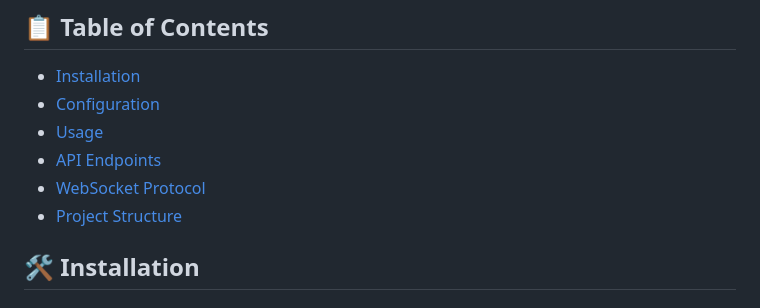
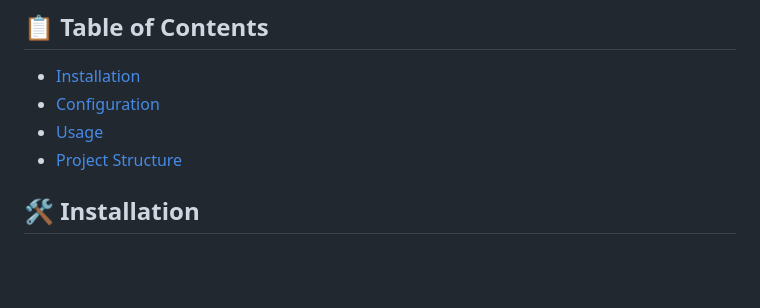
Before and after one commit to berkaykhrmn/fastapi-websocket-chat, a Markdown page: README.md, the part around the change. GitHub-like rendering; blank space fills up the shorter version.

```diff
--- a/README.md
+++ b/README.md
@@ -33,8 +33,6 @@ A real-time chat application built with FastAPI, WebSockets, PostgreSQL, and mod
 - [Installation](#installation)
 - [Configuration](#configuration)
 - [Usage](#usage)
-- [API Endpoints](#api-endpoints)
-- [WebSocket Protocol](#websocket-protocol)
 - [Project Structure](#project-structure)
 
 ## 🛠️ Installation
```
